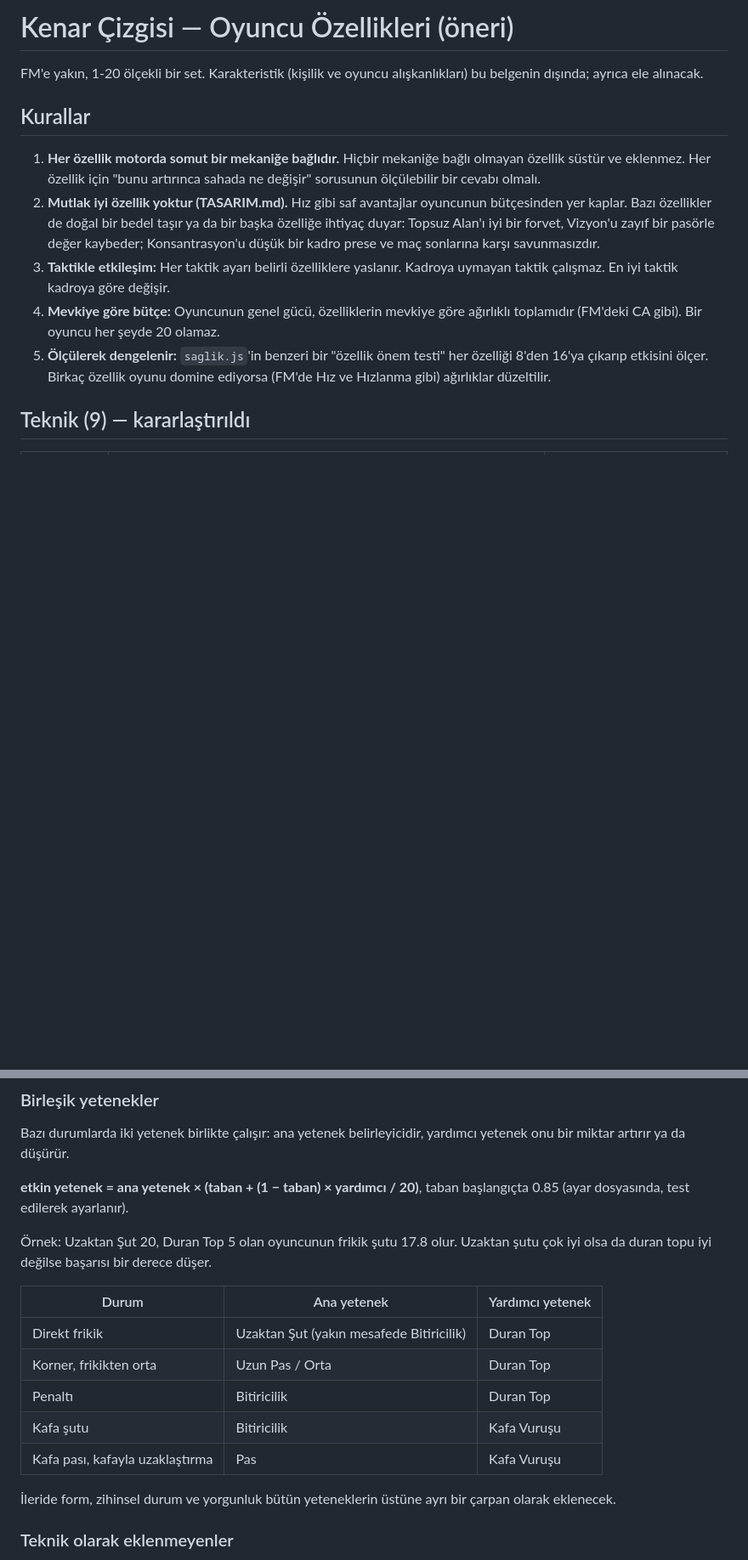
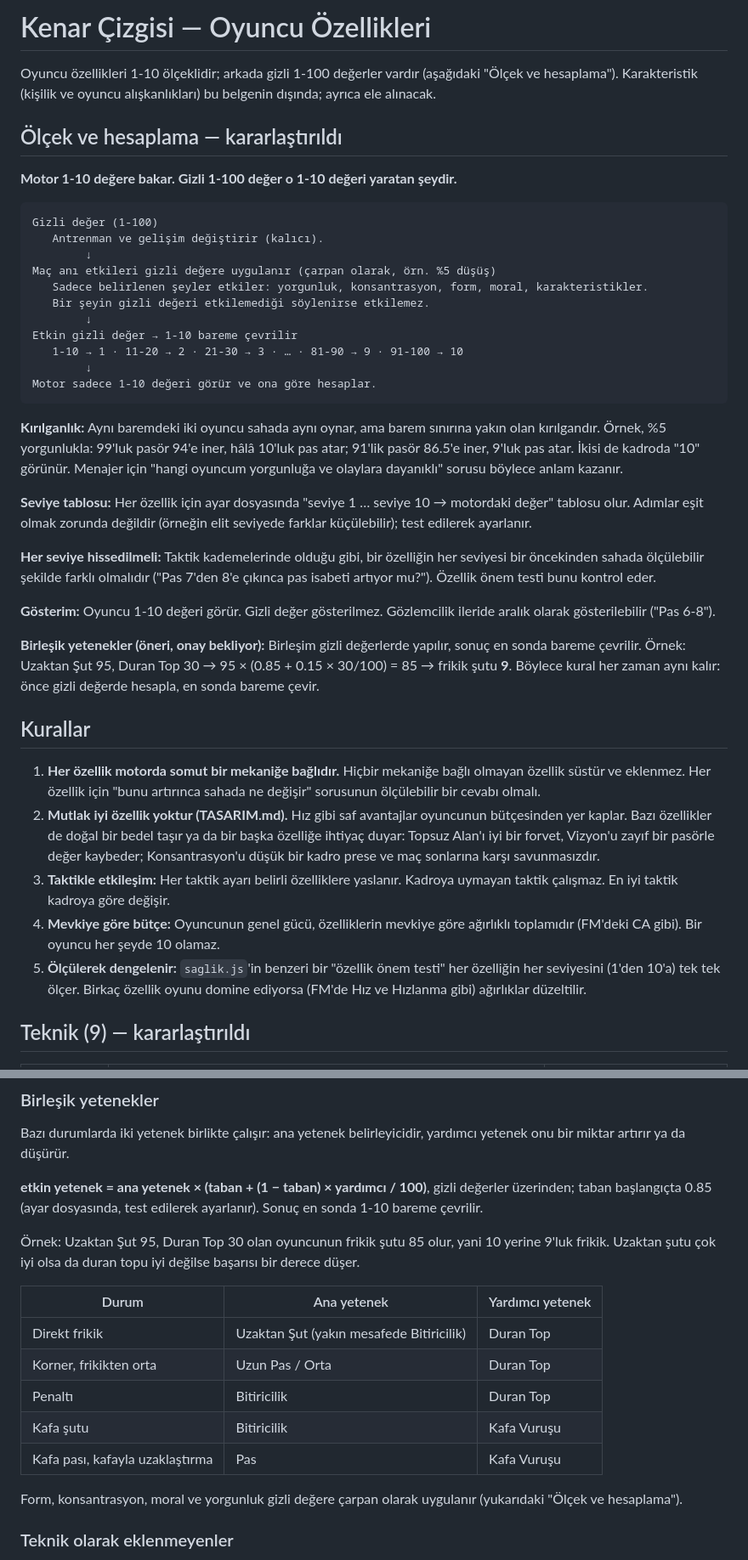
Before and after one commit to kayikyaki-coder/deneme-tahtas-, a Markdown page: kenar-cizgisi/OZELLIKLER.md, 2 parts joined by grey strips. Shown at 85% size. Rendered like a GitHub page; blank space fills up the shorter version.

Commit message:
Özellik ölçeği: motor 1-10 baremi kullanır, gizli 1-100 değer onu yaratır
Co-Authored-By: Claude Opus 5.5 <noreply@anthropic.com>
Claude-Session: https://claude.ai/code/session_01HSuhvfV3e4JKhDWhL7DwVC

````diff
--- a/kenar-cizgisi/OZELLIKLER.md
+++ b/kenar-cizgisi/OZELLIKLER.md
@@ -1,14 +1,42 @@
-# Kenar Çizgisi — Oyuncu Özellikleri (öneri)
+# Kenar Çizgisi — Oyuncu Özellikleri
 
-FM'e yakın, 1-20 ölçekli bir set. Karakteristik (kişilik ve oyuncu alışkanlıkları) bu belgenin dışında; ayrıca ele alınacak.
+Oyuncu özellikleri 1-10 ölçeklidir; arkada gizli 1-100 değerler vardır (aşağıdaki "Ölçek ve hesaplama"). Karakteristik (kişilik ve oyuncu alışkanlıkları) bu belgenin dışında; ayrıca ele alınacak.
+
+## Ölçek ve hesaplama — kararlaştırıldı
+
+**Motor 1-10 değere bakar. Gizli 1-100 değer o 1-10 değeri yaratan şeydir.**
+
+```
+Gizli değer (1-100)
+   Antrenman ve gelişim değiştirir (kalıcı).
+        ↓
+Maç anı etkileri gizli değere uygulanır (çarpan olarak, örn. %5 düşüş)
+   Sadece belirlenen şeyler etkiler: yorgunluk, konsantrasyon, form, moral, karakteristikler.
+   Bir şeyin gizli değeri etkilemediği söylenirse etkilemez.
+        ↓
+Etkin gizli değer → 1-10 bareme çevrilir
+   1-10 → 1 · 11-20 → 2 · 21-30 → 3 · … · 81-90 → 9 · 91-100 → 10
+        ↓
+Motor sadece 1-10 değeri görür ve ona göre hesaplar.
+```
+
+**Kırılganlık:** Aynı baremdeki iki oyuncu sahada aynı oynar, ama barem sınırına yakın olan kırılgandır. Örnek, %5 yorgunlukla: 99'luk pasör 94'e iner, hâlâ 10'luk pas atar; 91'lik pasör 86.5'e iner, 9'luk pas atar. İkisi de kadroda "10" görünür. Menajer için "hangi oyuncum yorgunluğa ve olaylara dayanıklı" sorusu böylece anlam kazanır.
+
+**Seviye tablosu:** Her özellik için ayar dosyasında "seviye 1 … seviye 10 → motordaki değer" tablosu olur. Adımlar eşit olmak zorunda değildir (örneğin elit seviyede farklar küçülebilir); test edilerek ayarlanır.
+
+**Her seviye hissedilmeli:** Taktik kademelerinde olduğu gibi, bir özelliğin her seviyesi bir öncekinden sahada ölçülebilir şekilde farklı olmalıdır ("Pas 7'den 8'e çıkınca pas isabeti artıyor mu?"). Özellik önem testi bunu kontrol eder.
+
+**Gösterim:** Oyuncu 1-10 değeri görür. Gizli değer gösterilmez. Gözlemcilik ileride aralık olarak gösterilebilir ("Pas 6-8").
+
+**Birleşik yetenekler (öneri, onay bekliyor):** Birleşim gizli değerlerde yapılır, sonuç en sonda bareme çevrilir. Örnek: Uzaktan Şut 95, Duran Top 30 → 95 × (0.85 + 0.15 × 30/100) = 85 → frikik şutu **9**. Böylece kural her zaman aynı kalır: önce gizli değerde hesapla, en sonda bareme çevir.
 
 ## Kurallar
 
 1. **Her özellik motorda somut bir mekaniğe bağlıdır.** Hiçbir mekaniğe bağlı olmayan özellik süstür ve eklenmez. Her özellik için "bunu artırınca sahada ne değişir" sorusunun ölçülebilir bir cevabı olmalı.
 2. **Mutlak iyi özellik yoktur (TASARIM.md).** Hız gibi saf avantajlar oyuncunun bütçesinden yer kaplar. Bazı özellikler de doğal bir bedel taşır ya da bir başka özelliğe ihtiyaç duyar: Topsuz Alan'ı iyi bir forvet, Vizyon'u zayıf bir pasörle değer kaybeder; Konsantrasyon'u düşük bir kadro prese ve maç sonlarına karşı savunmasızdır.
 3. **Taktikle etkileşim:** Her taktik ayarı belirli özelliklere yaslanır. Kadroya uymayan taktik çalışmaz. En iyi taktik kadroya göre değişir.
-4. **Mevkiye göre bütçe:** Oyuncunun genel gücü, özelliklerin mevkiye göre ağırlıklı toplamıdır (FM'deki CA gibi). Bir oyuncu her şeyde 20 olamaz.
-5. **Ölçülerek dengelenir:** `saglik.js`'in benzeri bir "özellik önem testi" her özelliği 8'den 16'ya çıkarıp etkisini ölçer. Birkaç özellik oyunu domine ediyorsa (FM'de Hız ve Hızlanma gibi) ağırlıklar düzeltilir.
+4. **Mevkiye göre bütçe:** Oyuncunun genel gücü, özelliklerin mevkiye göre ağırlıklı toplamıdır (FM'deki CA gibi). Bir oyuncu her şeyde 10 olamaz.
+5. **Ölçülerek dengelenir:** `saglik.js`'in benzeri bir "özellik önem testi" her özelliğin her seviyesini (1'den 10'a) tek tek ölçer. Birkaç özellik oyunu domine ediyorsa (FM'de Hız ve Hızlanma gibi) ağırlıklar düzeltilir.
 
 ## Teknik (9) — kararlaştırıldı
 
@@ -28,9 +56,9 @@ FM'e yakın, 1-20 ölçekli bir set. Karakteristik (kişilik ve oyuncu alışkan
 
 Bazı durumlarda iki yetenek birlikte çalışır: ana yetenek belirleyicidir, yardımcı yetenek onu bir miktar artırır ya da düşürür.
 
-**etkin yetenek = ana yetenek × (taban + (1 − taban) × yardımcı / 20)**, taban başlangıçta 0.85 (ayar dosyasında, test edilerek ayarlanır).
+**etkin yetenek = ana yetenek × (taban + (1 − taban) × yardımcı / 100)**, gizli değerler üzerinden; taban başlangıçta 0.85 (ayar dosyasında, test edilerek ayarlanır). Sonuç en sonda 1-10 bareme çevrilir.
 
-Örnek: Uzaktan Şut 20, Duran Top 5 olan oyuncunun frikik şutu 17.8 olur. Uzaktan şutu çok iyi olsa da duran topu iyi değilse başarısı bir derece düşer.
+Örnek: Uzaktan Şut 95, Duran Top 30 olan oyuncunun frikik şutu 85 olur, yani 10 yerine 9'luk frikik. Uzaktan şutu çok iyi olsa da duran topu iyi değilse başarısı bir derece düşer.
 
 | Durum | Ana yetenek | Yardımcı yetenek |
 |---|---|---|
@@ -40,7 +68,7 @@ Bazı durumlarda iki yetenek birlikte çalışır: ana yetenek belirleyicidir, y
 | Kafa şutu | Bitiricilik | Kafa Vuruşu |
 | Kafa pası, kafayla uzaklaştırma | Pas | Kafa Vuruşu |
 
-İleride form, zihinsel durum ve yorgunluk bütün yeteneklerin üstüne ayrı bir çarpan olarak eklenecek.
+Form, konsantrasyon, moral ve yorgunluk gizli değere çarpan olarak uygulanır (yukarıdaki "Ölçek ve hesaplama").
 
 ### Teknik olarak eklenmeyenler
 
````
